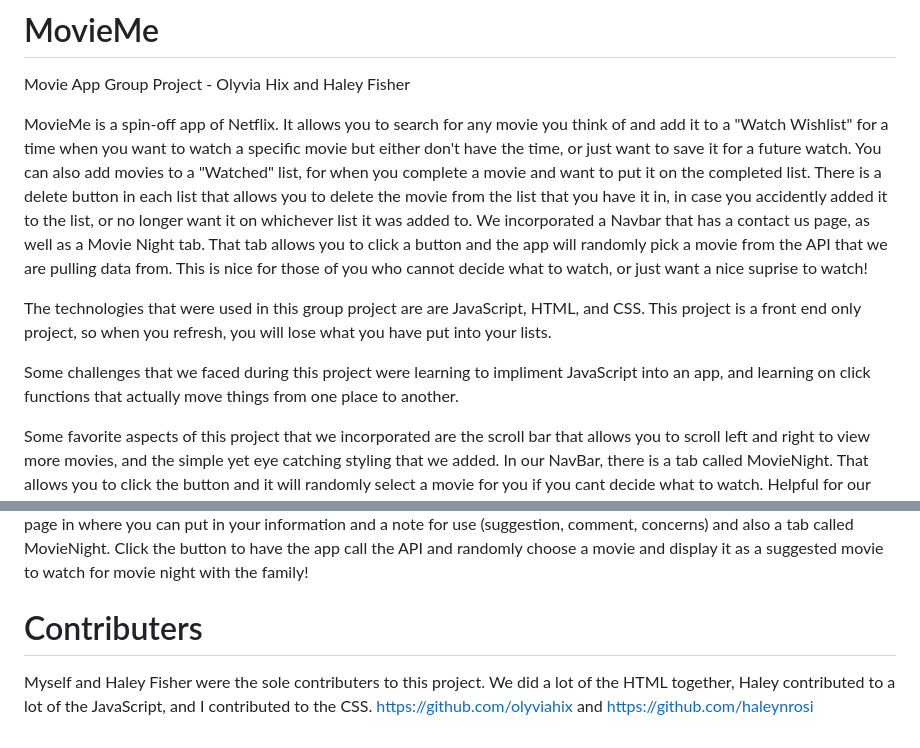
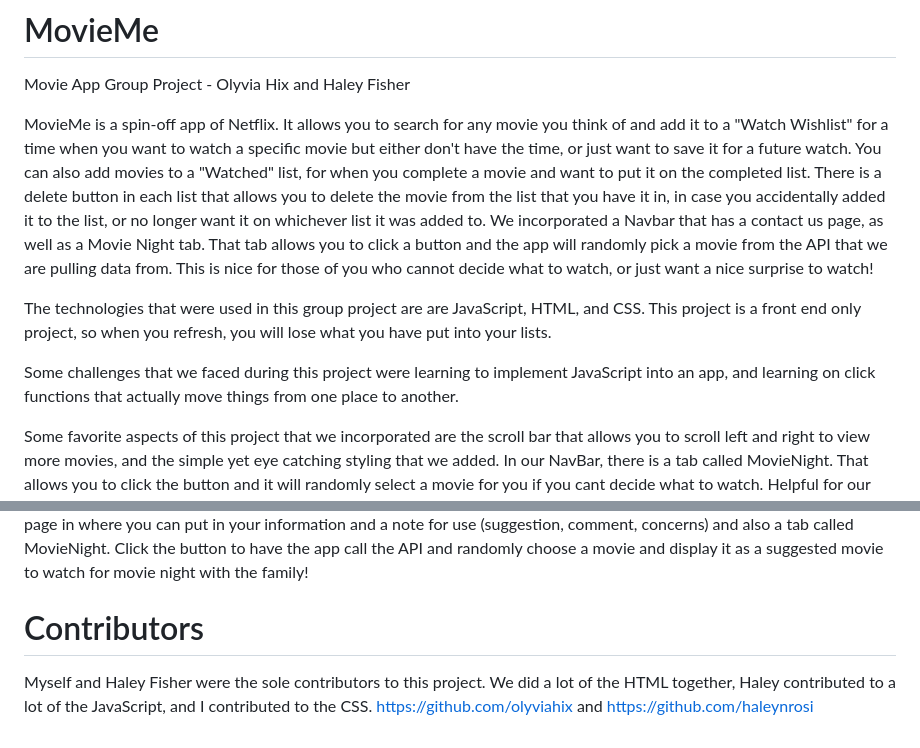
Before and after one commit to olyviahix/GroupProject1, a Markdown page: README.md, 2 parts joined by grey strips. GitHub-like rendering.

```diff
--- a/README.md
+++ b/README.md
@@ -1,11 +1,11 @@
 # MovieMe
 Movie App Group Project - Olyvia Hix and Haley Fisher
 
-MovieMe is a spin-off app of Netflix. It allows you to search for any movie you think of and add it to a "Watch Wishlist" for a time when you want to watch a specific movie but either don't have the time, or just want to save it for a future watch. You can also add movies to a "Watched" list, for when you complete a movie and want to put it on the completed list. There is a delete button in each list that allows you to delete the movie from the list that you have it in, in case you accidently added it to the list, or no longer want it on whichever list it was added to. We incorporated a Navbar that has a contact us page, as well as a Movie Night tab. That tab allows you to click a button and the app will randomly pick a movie from the API that we are pulling data from. This is nice for those of you who cannot decide what to watch, or just want a nice suprise to watch!
+MovieMe is a spin-off app of Netflix. It allows you to search for any movie you think of and add it to a "Watch Wishlist" for a time when you want to watch a specific movie but either don't have the time, or just want to save it for a future watch. You can also add movies to a "Watched" list, for when you complete a movie and want to put it on the completed list. There is a delete button in each list that allows you to delete the movie from the list that you have it in, in case you accidentally added it to the list, or no longer want it on whichever list it was added to. We incorporated a Navbar that has a contact us page, as well as a Movie Night tab. That tab allows you to click a button and the app will randomly pick a movie from the API that we are pulling data from. This is nice for those of you who cannot decide what to watch, or just want a nice surprise to watch!
 
 The technologies that were used in this group project are are JavaScript, HTML, and CSS. This project is a front end only project, so when you refresh, you will lose what you have put into your lists.
 
-Some challenges that we faced during this project were learning to impliment JavaScript into an app, and learning on click functions that actually move things from one place to another.
+Some challenges that we faced during this project were learning to implement JavaScript into an app, and learning on click functions that actually move things from one place to another.
 
 Some favorite aspects of this project that we incorporated are the scroll bar that allows you to scroll left and right to view more movies, and the simple yet eye catching styling that we added. In our NavBar, there is a tab called MovieNight. That allows you to click the button and it will randomly select a movie for you if you cant decide what to watch. Helpful for our indecisive folks!
 
@@ -19,7 +19,7 @@ If working in VSCode, in our Index.html file, right click anywhere and "Run With
 
 While in the project, search for movie titles in the search box and hit the search button. There it will list any movie with those words in the title and display them from left to right in a scroll container. Each movie will have a button to add to watch wishlist, or add to watched list. If you do either of those commands, it will show below the scroll container, the movie name that you have added to the specific list. You can then delete them from each list if you choose. There is also a contact us page in where you can put in your information and a note for use (suggestion, comment, concerns) and also a tab called MovieNight. Click the button to have the app call the API and randomly choose a movie and display it as a suggested movie to watch for movie night with the family!
 
-# Contributers
+# Contributors
 
-Myself and Haley Fisher were the sole contributers to this project. We did a lot of the HTML together, Haley contributed to a lot of the JavaScript, and I contributed to the CSS.
+Myself and Haley Fisher were the sole contributors to this project. We did a lot of the HTML together, Haley contributed to a lot of the JavaScript, and I contributed to the CSS.
 https://github.com/olyviahix and https://github.com/haleynrosi
```
